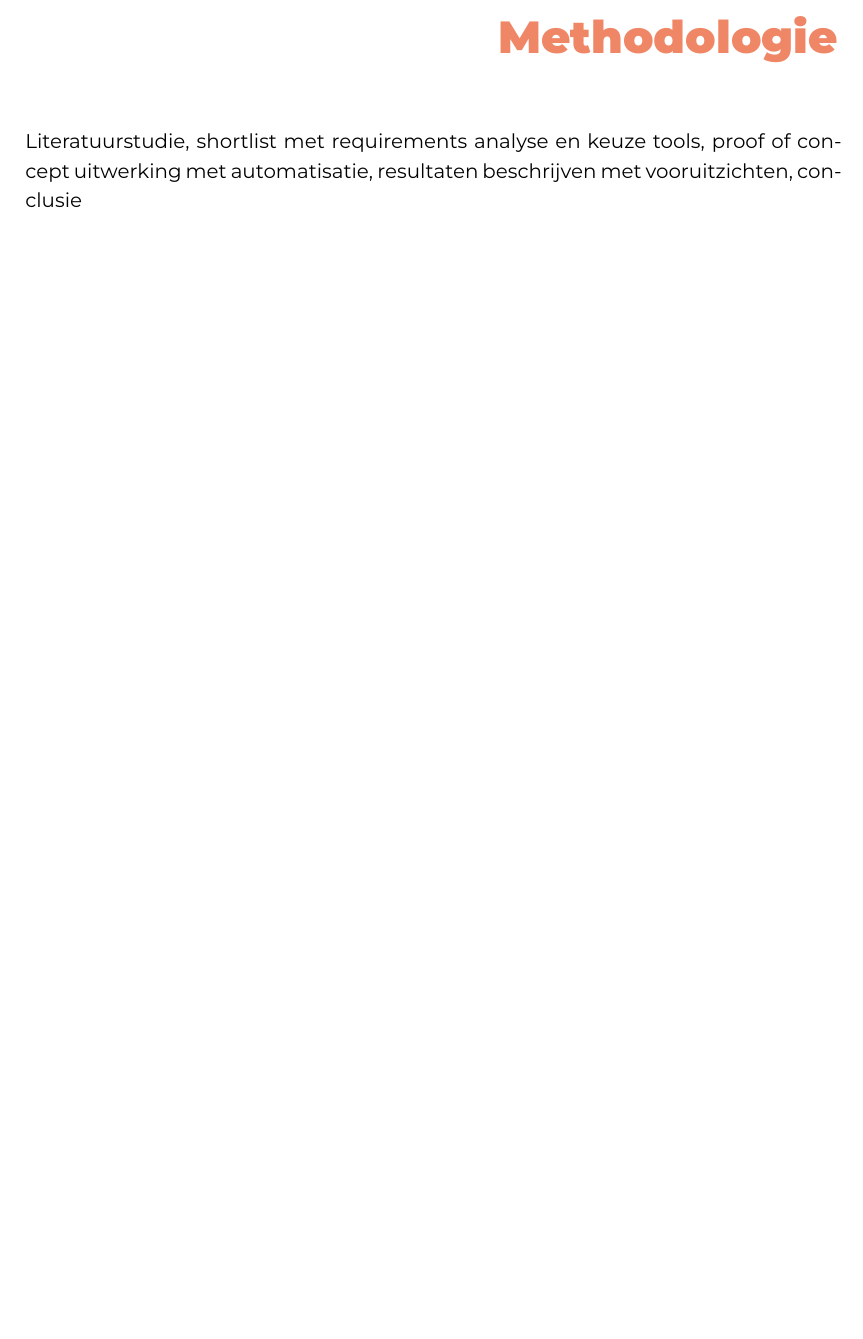
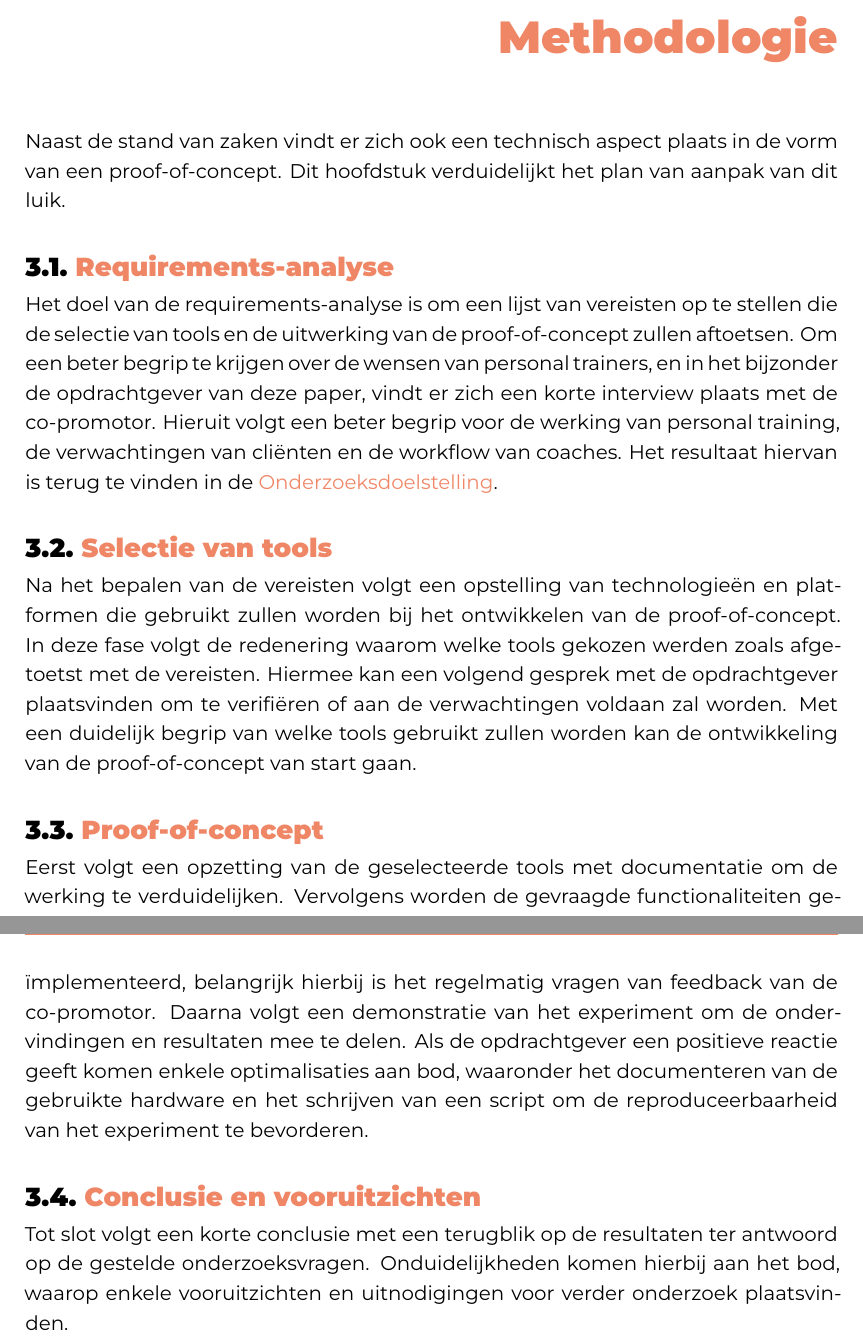
Before and after one commit to Skerath/2324-bachelorproef-cantaertmaurice, a LaTeX thesis (bachproef/FamilienaamVoornaamBP.tex, which reads bachproef/methodologie.tex): part of page 17 of 26 before the commit and two parts of pages 17 and 18 of 27 after it, the two joined at a grey line, cut so that both start at the same text, the shorter picture padded with empty space. Compiled offline with XeLaTeX; a missing font is replaced by an installed copy or a similar font; a LaTeX package or settings file that is missing is left out.

Commit message:
methodologie afgewerkt

```diff
--- a/bachproef/methodologie.tex
+++ b/bachproef/methodologie.tex
@@ -4,25 +4,31 @@
 
 \chapter{\IfLanguageName{dutch}{Methodologie}{Methodology}}
 \label{ch:methodologie}
-Literatuurstudie, shortlist met requirements analyse en keuze tools, proof of concept uitwerking met automatisatie, resultaten beschrijven met vooruitzichten, conclusie
+Naast de stand van zaken vindt er zich ook een technisch aspect plaats in de vorm van een proof-of-concept.
+Dit hoofdstuk verduidelijkt het plan van aanpak van dit luik.
 
-%% TODO: In dit hoofstuk geef je een korte toelichting over hoe je te werk bent
-%% gegaan. Verdeel je onderzoek in grote fasen, en licht in elke fase toe wat
-%% de doelstelling was, welke deliverables daar uit gekomen zijn, en welke
-%% onderzoeksmethoden je daarbij toegepast hebt. Verantwoord waarom je
-%% op deze manier te werk gegaan bent.
-%%
-%% Voorbeelden van zulke fasen zijn: literatuurstudie, opstellen van een
-%% requirements-analyse, opstellen long-list (bij vergelijkende studie),
-%% selectie van geschikte tools (bij vergelijkende studie, "short-list"),
-%% opzetten testopstelling/PoC, uitvoeren testen en verzamelen
-%% van resultaten, analyse van resultaten, ...
-%%
-%% !!!!! LET OP !!!!!
-%%
-%% Het is uitdrukkelijk NIET de bedoeling dat je het grootste deel van de corpus
-%% van je bachelorproef in dit hoofstuk verwerkt! Dit hoofdstuk is eerder een
-%% kort overzicht van je plan van aanpak.
-%%
-%% Maak voor elke fase (behalve het literatuuronderzoek) een NIEUW HOOFDSTUK aan
-%% en geef het een gepaste titel.
+\section{Requirements-analyse}
+\label{sec:requirementsanalyse}
+Het doel van de requirements-analyse is om een lijst van vereisten op te stellen die de selectie van tools en de uitwerking van de proof-of-concept zullen aftoetsen.
+Om een beter begrip te krijgen over de wensen van personal trainers, en in het bijzonder de opdrachtgever van deze paper, vindt er zich een korte interview plaats met de co-promotor.
+Hieruit volgt een beter begrip voor de werking van personal training, de verwachtingen van cli\"enten en de workflow van coaches.
+Het resultaat hiervan is terug te vinden in de~\nameref{sec:onderzoeksdoelstelling}.
+
+\section{Selectie van tools}
+\label{sec:selectie-van-tools}
+Na het bepalen van de vereisten volgt een opstelling van technologie\"en en platformen die gebruikt zullen worden bij het ontwikkelen van de proof-of-concept.
+In deze fase volgt de redenering waarom welke tools gekozen werden zoals afgetoetst met de vereisten.
+Hiermee kan een volgend gesprek met de opdrachtgever plaatsvinden om te verifi\"eren of aan de verwachtingen voldaan zal worden.
+Met een duidelijk begrip van welke tools gebruikt zullen worden kan de ontwikkeling van de proof-of-concept van start gaan.
+
+\section{Proof-of-concept}
+\label{sec:proof-of-concept2}
+Eerst volgt een opzetting van de geselecteerde tools met documentatie om de werking te verduidelijken.
+Vervolgens worden de gevraagde functionaliteiten ge\"{\i}mplementeerd, belangrijk hierbij is het regelmatig vragen van feedback van de co-promotor.
+Daarna volgt een demonstratie van het experiment om de ondervindingen en resultaten mee te delen.
+Als de opdrachtgever een positieve reactie geeft komen enkele optimalisaties aan bod, waaronder het documenteren van de gebruikte hardware en het schrijven van een script om de reproduceerbaarheid van het experiment te bevorderen.
+
+\section{Conclusie en vooruitzichten}
+\label{sec:conclusie-en-vooruitzichten}
+Tot slot volgt een korte conclusie met een terugblik op de resultaten ter antwoord op de gestelde onderzoeksvragen.
+Onduidelijkheden komen hierbij aan het bod, waarop enkele vooruitzichten en uitnodigingen voor verder onderzoek plaatsvinden.
```
